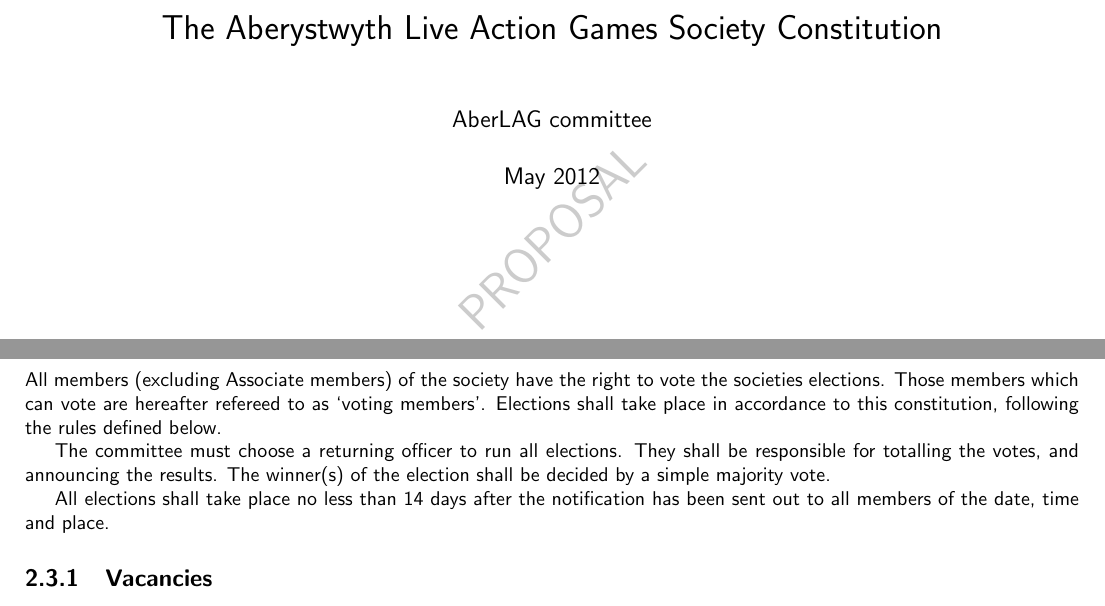
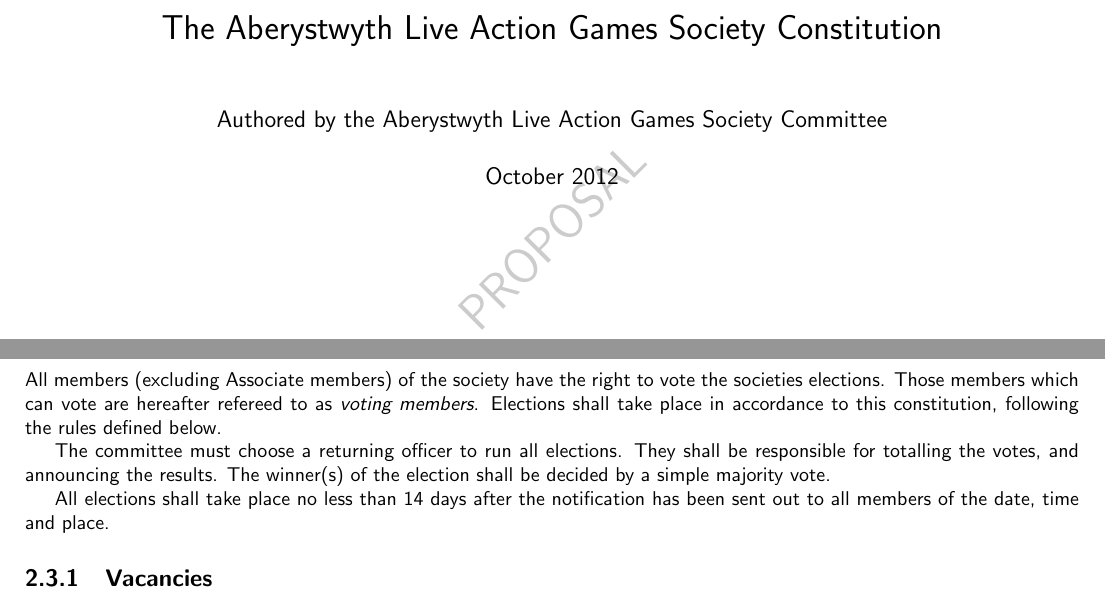
Before and after one commit to exonwarrior/www.aberlag.com, a LaTeX document (documents/tex/Constitution.tex): two parts of pages 1 and 6 of 10, joined at a grey line, cut so that both start at the same text. Compiled offline with pdfLaTeX.

Commit message:
Constitution: Formatting

```diff
--- a/documents/tex/Constitution.tex
+++ b/documents/tex/Constitution.tex
@@ -14,16 +13,18 @@
 % Set font
 \renewcommand{\familydefault}{\sfdefault}
 
+% Refrences
 \newcommand{\sref}[1]{\hyperref[#1]{Section \ref*{#1}}}
 \newcommand{\aref}[1]{\hyperref[#1]{Appendix \ref*{#1}}}
 
+% Society name
 \newcommand{\society}{Aberystwyth Live Action Games Society}
 \begin{document}
 
 % Title page
-\title{The Aberystwyth Live Action Games Society Constitution}
-\author{AberLAG committee}
-\date{May 2012}
+\title{The \society{} Constitution}
+\author{Authored by the \society{} Committee}
+\date{October 2012}
 \maketitle{}
 
 \tableofcontents
@@ -137,7 +139,7 @@ The Committee shall be made up of the following positions: President, Vice-Presi
 \section{Elections}
 \label{elections}
 
-	All members (excluding Associate members) of the society have the right to vote the societies elections. Those members which can vote are hereafter refereed to as `voting members'. Elections shall take place in accordance to this constitution, following the rules defined below.
+	All members (excluding Associate members) of the society have the right to vote the societies elections. Those members which can vote are hereafter refereed to as {\em voting members}. Elections shall take place in accordance to this constitution, following the rules defined below.
 
 	The committee must choose a returning officer to run all elections. They shall be responsible for totalling the votes, and announcing the results. The winner(s) of the election shall be decided by a simple majority vote.
 
```
Also changed, not shown: documents/pdf/Constitution.pdf, documents/tex/Constitution.tex (2 more changed lines).
